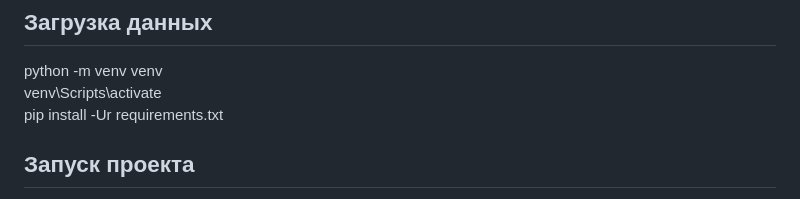
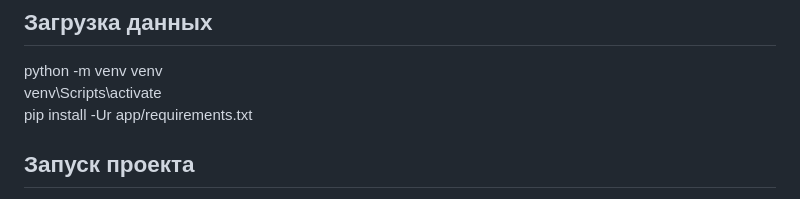
Before and after one commit to Kukva/kursov_project, a Markdown page: README.md, the part around the change. Rendered like a GitHub page.

```diff
--- a/README.md
+++ b/README.md
@@ -24,7 +24,7 @@
 ## Загрузка данных
 python -m venv venv
 venv\Scripts\activate
-pip install -Ur requirements.txt
+pip install -Ur app/requirements.txt
 
 ## Запуск проекта
 docker-compose up
```
